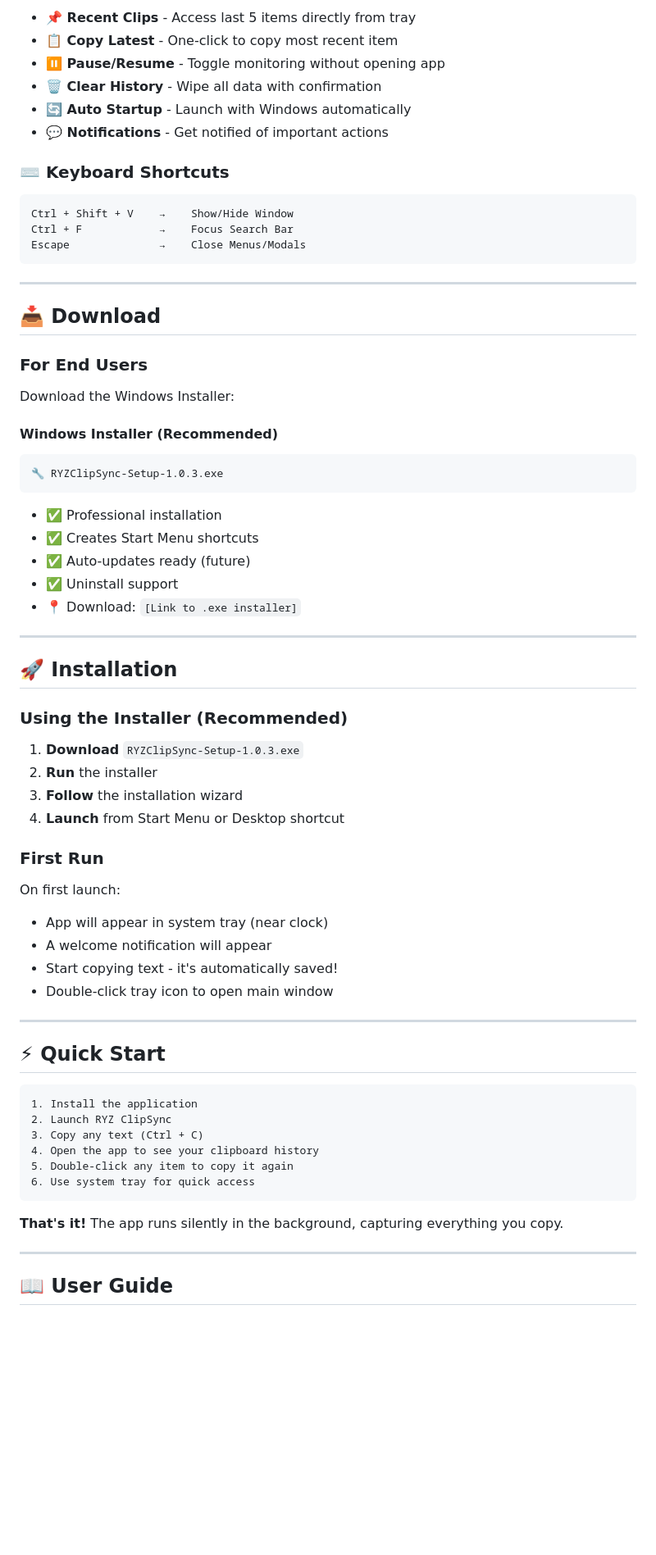
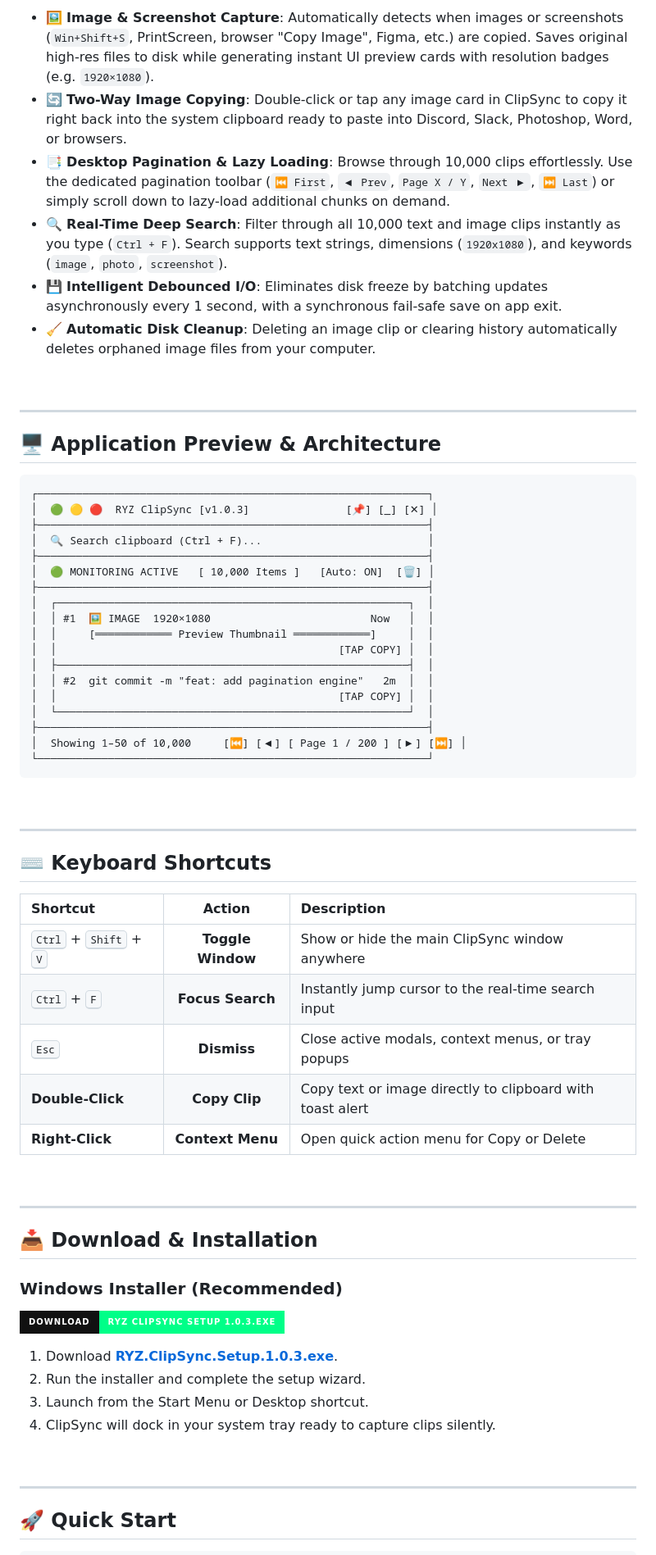
Before and after one commit to riyazalsodie/RYZ-ClipSync, a Markdown page: README.md, the part around one of its changes. Shown at 82% size. Rendered like a GitHub page; badges without logos; blank space fills up the shorter version.

Commit message:
docs: enrich README with logo branding, cyber badges, UI layout, and v1.0.3 features

````diff
--- a/README.md
+++ b/README.md
@@ -74,72 +53,70 @@ Whether you're a developer, designer, writer, or anyone who copies frequently, C
 
-- **📌 Recent Clips** - Access last 5 items directly from tray
-- **📋 Copy Latest** - One-click to copy most recent item
-- **⏸️ Pause/Resume** - Toggle monitoring without opening app
-- **🗑️ Clear History** - Wipe all data with confirmation
-- **🔄 Auto Startup** - Launch with Windows automatically
-- **💬 Notifications** - Get notified of important actions
+- 🖼️ **Image & Screenshot Capture**: Automatically detects when images or screenshots (`Win+Shift+S`, PrintScreen, browser "Copy Image", Figma, etc.) are copied. Saves original high-res files to disk while generating instant UI preview cards with resolution badges (e.g. `1920×1080`).
+- 🔄 **Two-Way Image Copying**: Double-click or tap any image card in ClipSync to copy it right back into the system clipboard ready to paste into Discord, Slack, Photoshop, Word, or browsers.
+- 📑 **Desktop Pagination & Lazy Loading**: Browse through 10,000 clips effortlessly. Use the dedicated pagination toolbar (`⏮ First`, `◀ Prev`, `Page X / Y`, `Next ▶`, `⏭ Last`) or simply scroll down to lazy-load additional chunks on demand.
+- 🔍 **Real-Time Deep Search**: Filter through all 10,000 text and image clips instantly as you type (`Ctrl + F`). Search supports text strings, dimensions (`1920x1080`), and keywords (`image`, `photo`, `screenshot`).
+- 💾 **Intelligent Debounced I/O**: Eliminates disk freeze by batching updates asynchronously every 1 second, with a synchronous fail-safe save on app exit.
+- 🧹 **Automatic Disk Cleanup**: Deleting an image clip or clearing history automatically deletes orphaned image files from your computer.
 
-### ⌨️ Keyboard Shortcuts
-
-```
-Ctrl + Shift + V    →    Show/Hide Window
-Ctrl + F            →    Focus Search Bar
-Escape              →    Close Menus/Modals
-```
+<br/>
 
 ---
 
-## 📥 Download
+## 🖥️ Application Preview & Architecture
 
-### For End Users
+```
+┌─────────────────────────────────────────────────────────────┐
+│  🟢 🟡 🔴  RYZ ClipSync [v1.0.3]               [📌] [_] [✕] │
+├─────────────────────────────────────────────────────────────┤
+│  🔍 Search clipboard (Ctrl + F)...                          │
+├─────────────────────────────────────────────────────────────┤
+│  🟢 MONITORING ACTIVE   [ 10,000 Items ]   [Auto: ON]  [🗑️] │
+├─────────────────────────────────────────────────────────────┤
+│  ┌───────────────────────────────────────────────────────┐  │
+│  │ #1  🖼️ IMAGE  1920×1080                         Now   │  │
+│  │     [════════════ Preview Thumbnail ════════════]     │  │
+│  │                                            [TAP COPY] │  │
+│  ├───────────────────────────────────────────────────────┤  │
+│  │ #2  git commit -m "feat: add pagination engine"   2m  │  │
+│  │                                            [TAP COPY] │  │
+│  └───────────────────────────────────────────────────────┘  │
+├─────────────────────────────────────────────────────────────┤
+│  Showing 1–50 of 10,000     [⏮] [◀] [ Page 1 / 200 ] [▶] [⏭] │
+└─────────────────────────────────────────────────────────────┘
+```
 
-Download the Windows Installer:
-
-#### Windows Installer (Recommended)
-```
-🔧 RYZClipSync-Setup-1.0.3.exe
-```
-- ✅ Professional installation
-- ✅ Creates Start Menu shortcuts
-- ✅ Auto-updates ready (future)
-- ✅ Uninstall support
-- 📍 Download: `[Link to .exe installer]`
+<br/>
 
 ---
 
-## 🚀 Installation
+## ⌨️ Keyboard Shortcuts
 
-### Using the Installer (Recommended)
+| Shortcut | Action | Description |
+|:---|:---:|:---|
+| <kbd>Ctrl</kbd> + <kbd>Shift</kbd> + <kbd>V</kbd> | **Toggle Window** | Show or hide the main ClipSync window anywhere |
+| <kbd>Ctrl</kbd> + <kbd>F</kbd> | **Focus Search** | Instantly jump cursor to the real-time search input |
+| <kbd>Esc</kbd> | **Dismiss** | Close active modals, context menus, or tray popups |
+| **Double-Click** | **Copy Clip** | Copy text or image directly to clipboard with toast alert |
+| **Right-Click** | **Context Menu** | Open quick action menu for Copy or Delete |
 
-1. **Download** `RYZClipSync-Setup-1.0.3.exe`
-2. **Run** the installer
-3. **Follow** the installation wizard
-4. **Launch** from Start Menu or Desktop shortcut
-
-### First Run
-
-On first launch:
-- App will appear in system tray (near clock)
-- A welcome notification will appear
-- Start copying text - it's automatically saved!
-- Double-click tray icon to open main window
+<br/>
 
 ---
 
-## ⚡ Quick Start
+## 📥 Download & Installation
 
-```
-1. Install the application
-2. Launch RYZ ClipSync
-3. Copy any text (Ctrl + C)
-4. Open the app to see your clipboard history
-5. Double-click any item to copy it again
-6. Use system tray for quick access
-```
+### Windows Installer (Recommended)
 
-**That's it!** The app runs silently in the background, capturing everything you copy.
+[![Download RYZ ClipSync](https://img.shields.io/badge/Download-RYZ%20ClipSync%20Setup%201.0.3.exe-00ff88?style=for-the-badge&logo=windows&logoColor=000&labelColor=111111)](https://github.com/riyazalsodie/RYZ-ClipSync/releases/download/1.0.3/RYZ.ClipSync.Setup.1.0.3.exe)
+
+1. Download **[RYZ.ClipSync.Setup.1.0.3.exe](https://github.com/riyazalsodie/RYZ-ClipSync/releases/download/1.0.3/RYZ.ClipSync.Setup.1.0.3.exe)**.
+2. Run the installer and complete the setup wizard.
+3. Launch from the Start Menu or Desktop shortcut.
+4. ClipSync will dock in your system tray ready to capture clips silently.
+
+<br/>
 
 ---
 
-## 📖 User Guide
+## 🚀 Quick Start
 
````
Also changed, not shown: other parts of README.md (+78 -411 lines).
